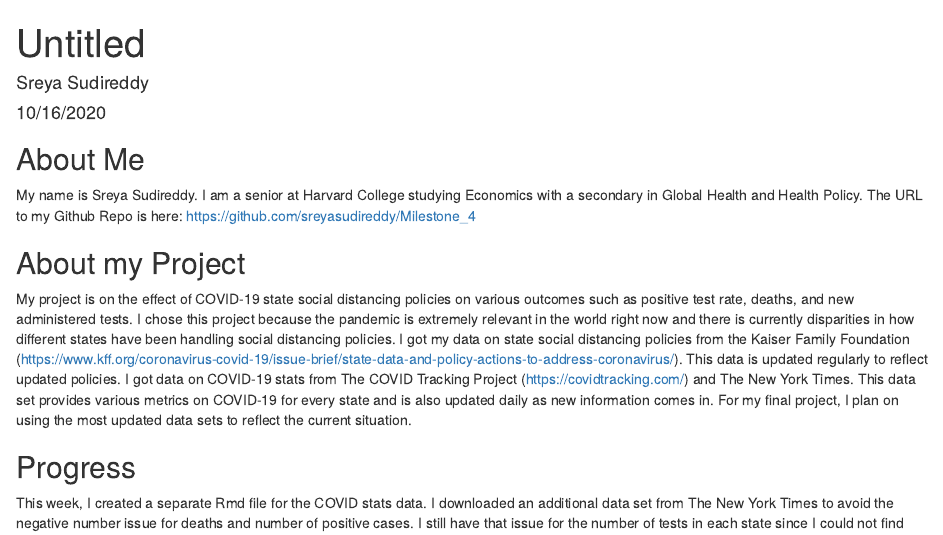
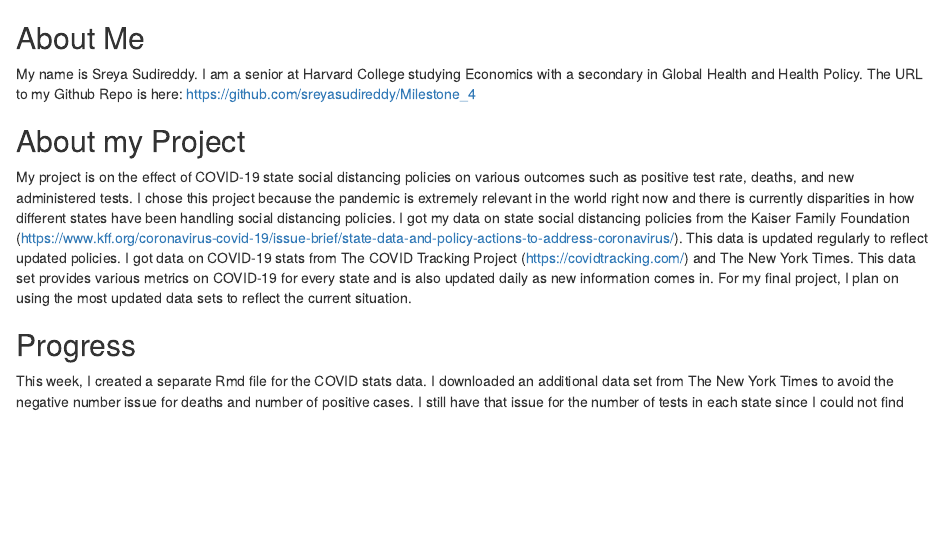
Before and after one commit to sreyasudireddy/Milestone_4, an R Markdown document (about.Rmd): the page in a window 1100 px wide, from its top. The pictures show the output file about.html that the author committed with the source, opened offline.

Commit message:
milestone 5

```diff
--- a/about.Rmd
+++ b/about.Rmd
@@ -1,7 +1,4 @@
 ---
-title: "Untitled"
-author: "Sreya Sudireddy"
-date: "10/16/2020"
 output: html_document
 ---
 
```
Also changed, not shown: app.R (+2 -3 lines), about.html, about.Rmd (2 more changed lines).
